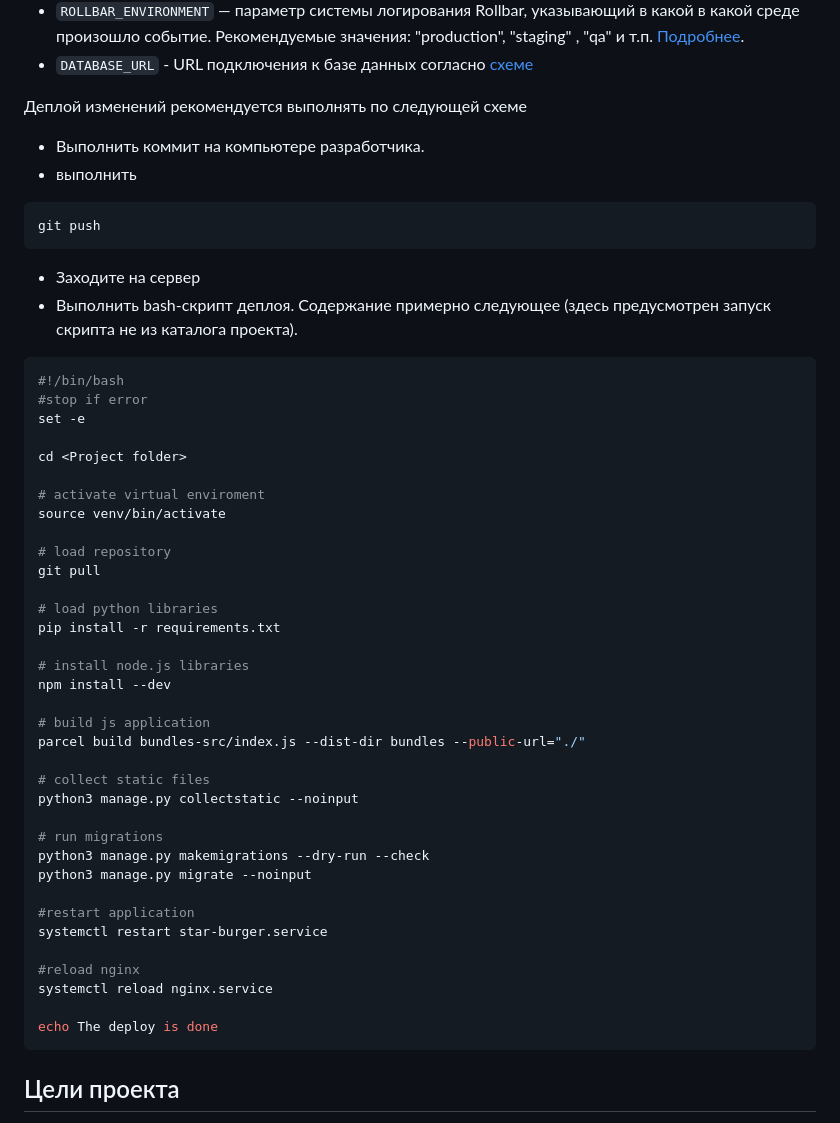
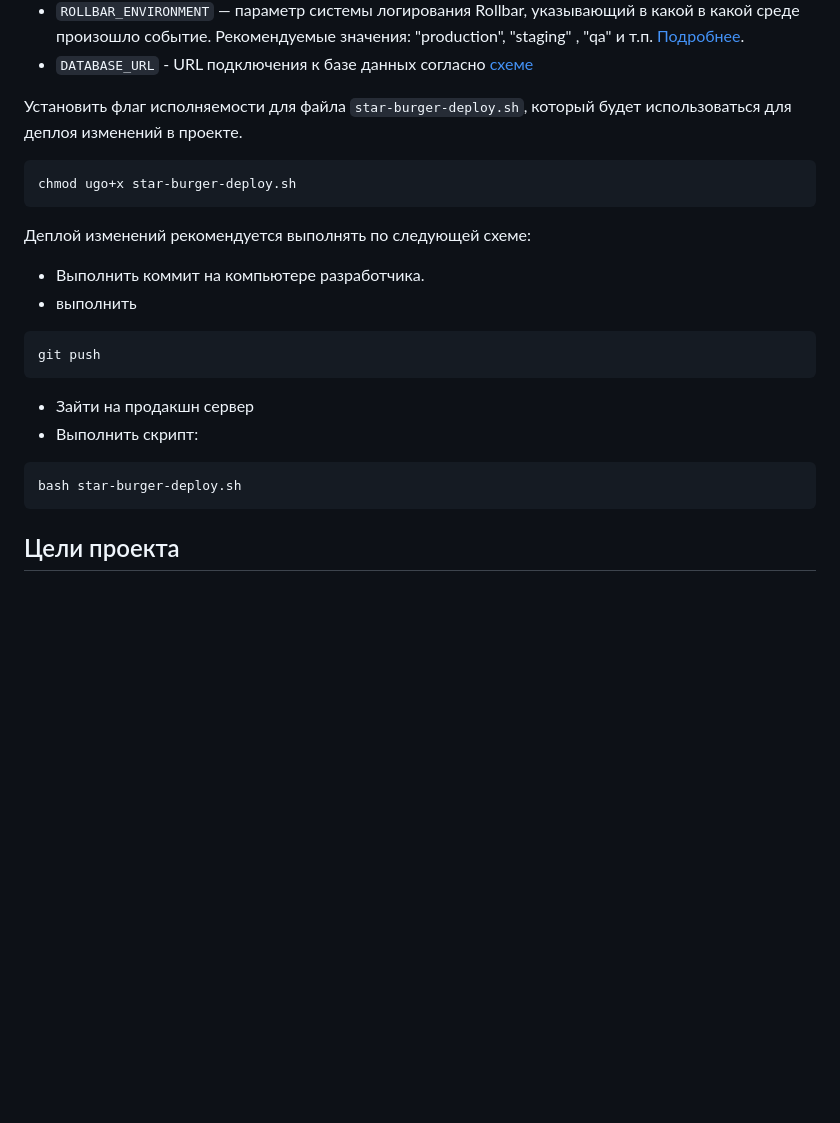
Before and after one commit to dimsonnGH/star-burger, a Markdown page: README.md, the part around the change. Rendered like a GitHub page; blank space fills up the shorter version.

Commit message:
edit READ.ME

````diff
--- a/README.md
+++ b/README.md
@@ -155,51 +155,21 @@ parcel build bundles-src/index.js --dist-dir bundles --public-url="./"
 - `ROLLBAR_ENVIRONMENT` — параметр системы логирования Rollbar, указывающий в какой в какой среде произошло событие. Рекомендуемые значения: "production", "staging" , "qa" и т.п. [Подробнее](https://docs.rollbar.com/docs/environments).
 - `DATABASE_URL` - URL подключения к базе данных согласно [схеме](https://github.com/jazzband/dj-database-url#url-schema)
 
-Деплой изменений рекомендуется выполнять по следующей схеме
+Установить флаг исполняемости для файла `star-burger-deploy.sh`, который будет использоваться для деплоя изменений в проекте.
+```sh
+chmod ugo+x star-burger-deploy.sh
+```
 
+Деплой изменений рекомендуется выполнять по следующей схеме:
 - Выполнить коммит на компьютере разработчика.
 - выполнить
 ```sh
 git push
 ```
-- Заходите на сервер
-- Выполнить bash-скрипт деплоя. Содержание примерно следующее (здесь предусмотрен запуск скрипта не из каталога проекта).
+- Зайти на продакшн сервер
+- Выполнить скрипт:
 ```sh
-#!/bin/bash
-#stop if error
-set -e
-
-cd <Project folder>
-
-# activate virtual enviroment
-source venv/bin/activate
-
-# load repository
-git pull
-
-# load python libraries
-pip install -r requirements.txt
-
-# install node.js libraries
-npm install --dev
-
-# build js application
-parcel build bundles-src/index.js --dist-dir bundles --public-url="./"
-
-# collect static files
-python3 manage.py collectstatic --noinput
-
-# run migrations
-python3 manage.py makemigrations --dry-run --check
-python3 manage.py migrate --noinput
-
-#restart application
-systemctl restart star-burger.service
-
-#reload nginx
-systemctl reload nginx.service
-
-echo The deploy is done
+bash star-burger-deploy.sh
 ```
 
 
````
